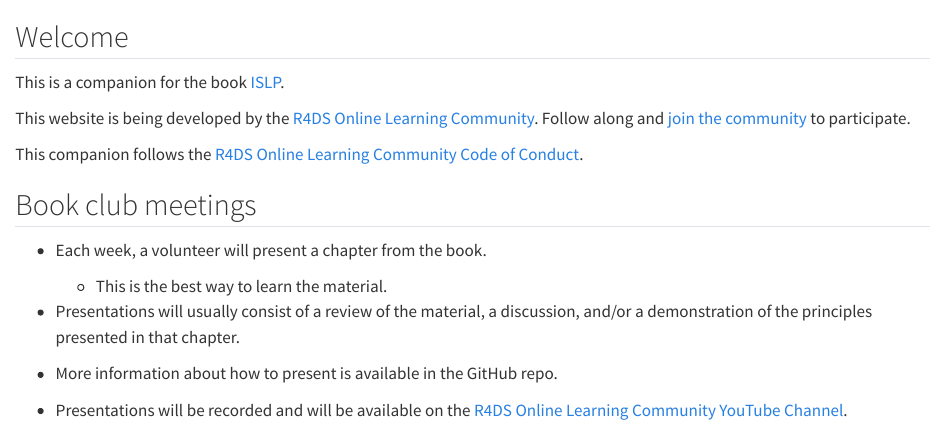
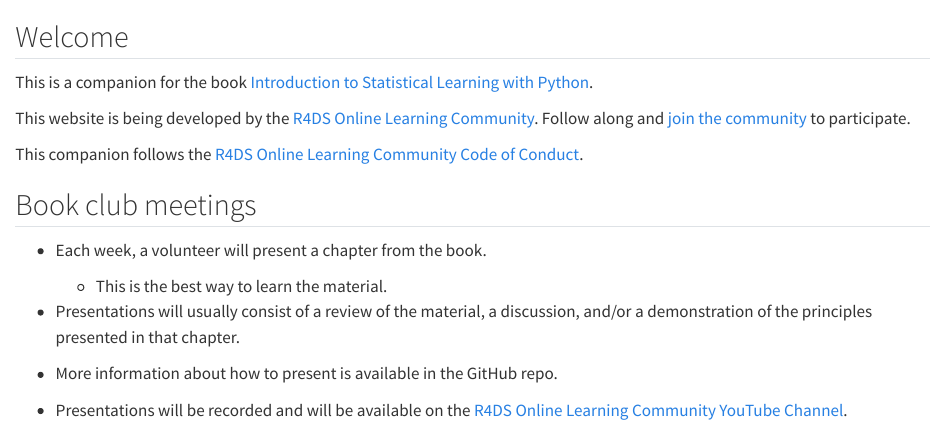
Before and after one commit to r4ds/bookclub-islp, a Quarto document (index.qmd): the page in a window 1100 px wide, from its top. Rendered offline with R 4.5, knitr and Pandoc in place of Quarto, with nearby package versions.

Commit message:
Link to main website

```diff
--- a/index.qmd
+++ b/index.qmd
@@ -1,6 +1,6 @@
 ## Welcome {.unnumbered}
 
-This is a companion for the book [ISLP](https://hastie.su.domains/ISLP/ISLP_website.pdf).
+This is a companion for the book [Introduction to Statistical Learning with Python](https://www.statlearning.com/).
 
 This website is being developed by the [R4DS Online Learning Community](https://rfordatasci.com/). Follow along and [join the community](https://r4ds.io/join) to participate.
 
```
